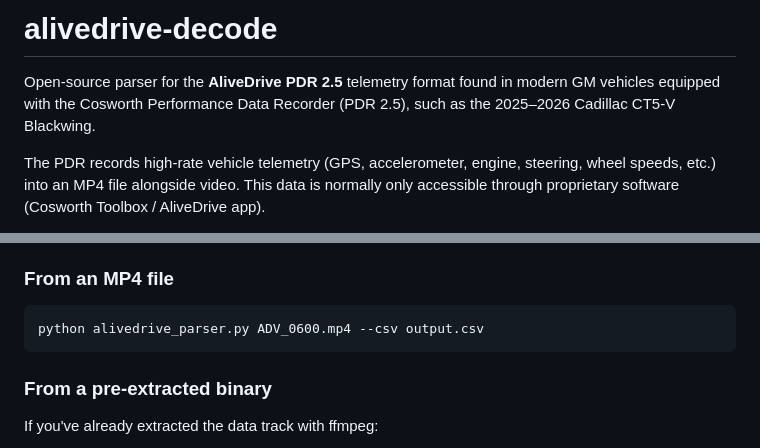
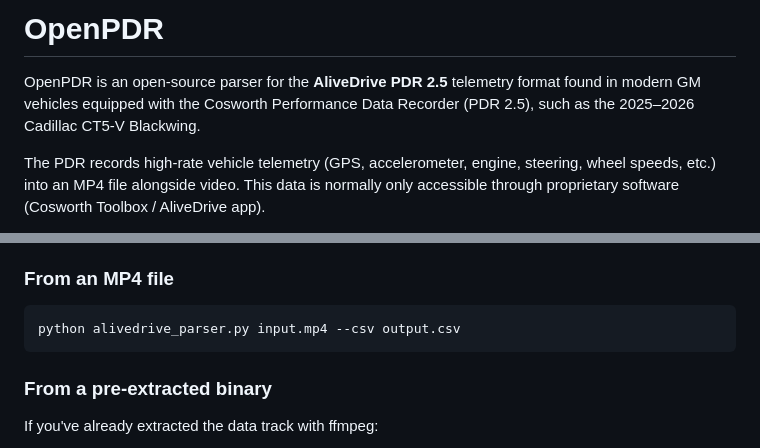
Before and after one commit to rhizocode/OpenPDR, a Markdown page: README.md, 2 parts joined by grey strips. GitHub-like rendering.

Commit message:
project rename

````diff
--- a/README.md
+++ b/README.md
@@ -1,6 +1,6 @@
-# alivedrive-decode
+# OpenPDR
 
-Open-source parser for the **AliveDrive PDR 2.5** telemetry format found in modern GM vehicles equipped with the Cosworth Performance Data Recorder (PDR 2.5), such as the 2025–2026 Cadillac CT5-V Blackwing.
+OpenPDR is an open-source parser for the **AliveDrive PDR 2.5** telemetry format found in modern GM vehicles equipped with the Cosworth Performance Data Recorder (PDR 2.5), such as the 2025–2026 Cadillac CT5-V Blackwing.
 
 The PDR records high-rate vehicle telemetry (GPS, accelerometer, engine, steering, wheel speeds, etc.) into an MP4 file alongside video. This data is normally only accessible through proprietary software (Cosworth Toolbox / AliveDrive app).
 
@@ -33,7 +33,7 @@ group's byte layout is fully mapped.
 ### From an MP4 file
 
 ```bash
-python alivedrive_parser.py ADV_0600.mp4 --csv output.csv
+python alivedrive_parser.py input.mp4 --csv output.csv
 ```
 
 ### From a pre-extracted binary
````
